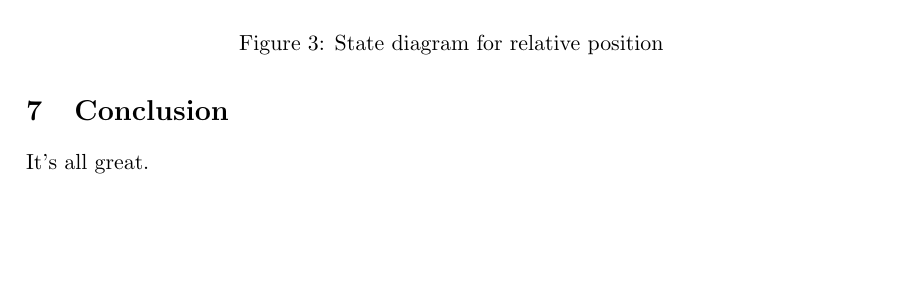
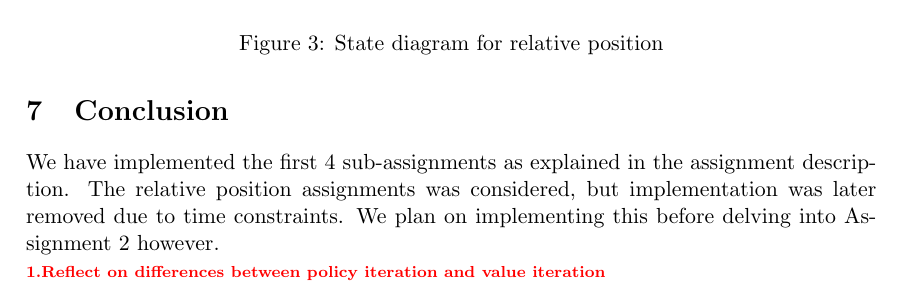
Before and after one commit to tjbwyk/aa2, a LaTeX problem sheet (reports/assignment01.tex): part of page 4 of 4, cut so that both start at the same text, the shorter picture padded with empty space. Compiled offline with pdfLaTeX.

Commit message:
Updated report

```diff
--- a/reports/assignment01.tex
+++ b/reports/assignment01.tex
@@ -112,5 +113,8 @@ One thing that needs to be considered when using this state encoding, is the tor
    \label{fig:state_diagram}
 \end{figure}
 \section{Conclusion}
-It's all great.
+We have implemented the first 4 sub-assignments as explained in the assignment description. The relative position assignments was considered, but implementation was later removed due to time constraints. We plan on implementing this before delving into Assignment 2 however.
+
+\todo{Reflect on differences between policy iteration and value iteration}
+
 \end{document}
```
Also changed, not shown: reports/assignment01.tex (23 more changed lines).
